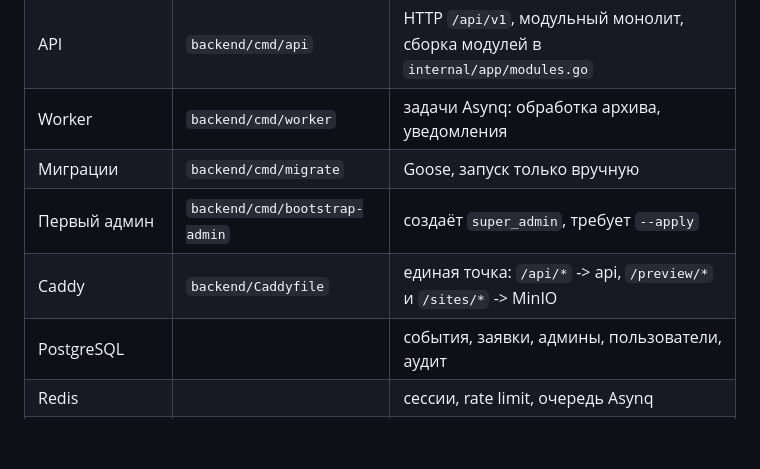
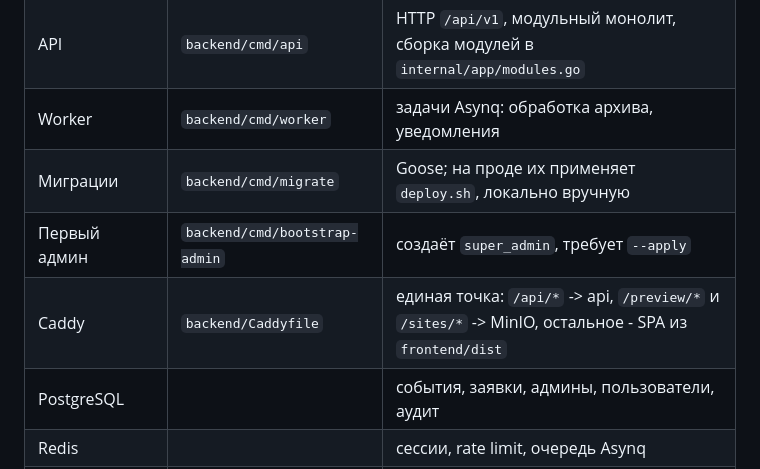
Before and after one commit to airsss993/histproject, a Markdown page: docs/ai/architecture.md, the part around the change. GitHub-like rendering; blank space fills up the shorter version.

```diff
--- a/docs/ai/architecture.md
+++ b/docs/ai/architecture.md
@@ -10,9 +10,9 @@
 | SPA | `frontend/` | карта, "О проекте", вход/регистрация, профиль, панель админа `/admin` |
 | API | `backend/cmd/api` | HTTP `/api/v1`, модульный монолит, сборка модулей в `internal/app/modules.go` |
 | Worker | `backend/cmd/worker` | задачи Asynq: обработка архива, уведомления |
-| Миграции | `backend/cmd/migrate` | Goose, запуск только вручную |
+| Миграции | `backend/cmd/migrate` | Goose; на проде их применяет `deploy.sh`, локально вручную |
 | Первый админ | `backend/cmd/bootstrap-admin` | создаёт `super_admin`, требует `--apply` |
-| Caddy | `backend/Caddyfile` | единая точка: `/api/*` -> api, `/preview/*` и `/sites/*` -> MinIO |
+| Caddy | `backend/Caddyfile` | единая точка: `/api/*` -> api, `/preview/*` и `/sites/*` -> MinIO, остальное - SPA из `frontend/dist` |
 | PostgreSQL | | события, заявки, админы, пользователи, аудит |
 | Redis | | сессии, rate limit, очередь Asynq |
 | MinIO | | buckets `archives` (ZIP как пришёл) и `sites` (распакованные сайты и превью) |
```
Also changed, not shown: docs/ai/project-memory.md (+11 -0 lines).
